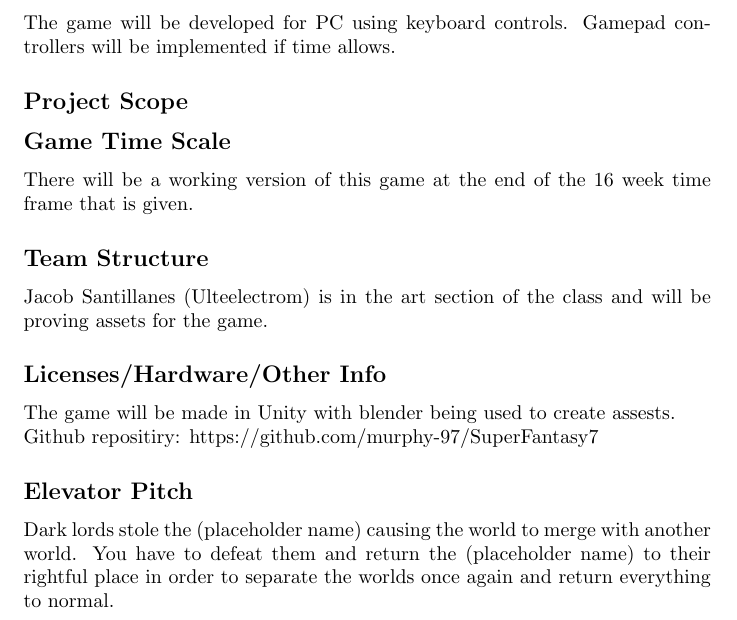
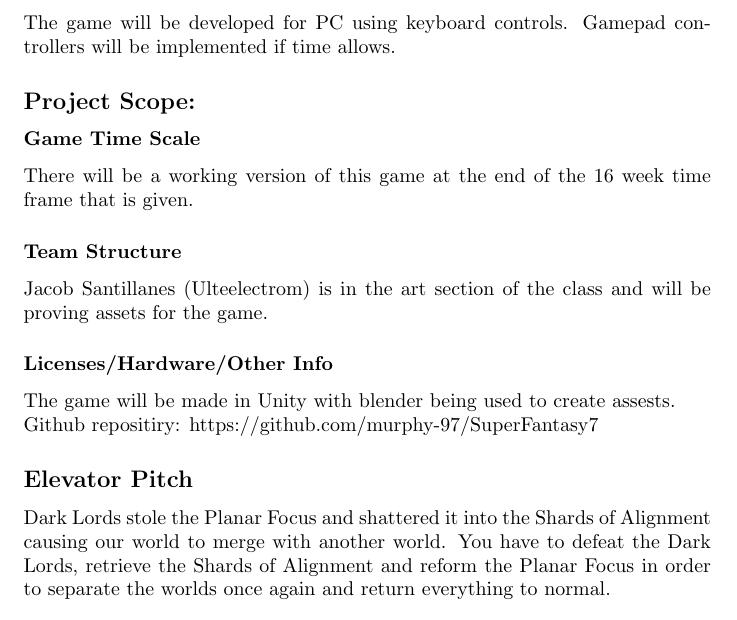
Before and after one commit to murphy-97/SuperFantasy7, a LaTeX document (design-doc.tex): part of page 2 of 3, cut so that both start at the same text. Compiled offline with pdfLaTeX.

Commit message:
Added to Elevator Pitch and Project Scope
Added names to the elevator pitch. Made the sections under Project Scope seem more like sections to project Scope rather than just more sections to Overview.

```diff
--- a/design-doc.tex
+++ b/design-doc.tex
@@ -30,20 +30,21 @@ The core gameplay will consist of going through dungeons to get a special item a
 \subsection*{Target Platform}
 The game will be developed for PC using keyboard controls. Gamepad controllers will be implemented if time allows.
 
-\subsection*{Project Scope}
+\subsection*{Project Scope:}
 
-\subsection*{Game Time Scale}
+\subsection*{\normalsize Game Time Scale}
 There will be a working version of this game at the end of the 16 week time frame that is given.
 
-\subsection*{Team Structure}
+\subsection*{\normalsize Team Structure}
 Jacob Santillanes (Ulteelectrom) is in the art section of the class and will be proving assets for the game.
-\subsection*{Licenses/Hardware/Other Info}
+
+\subsection*{\normalsize Licenses/Hardware/Other Info}
 The game will be made in Unity with blender being used to create assests.  \\
 Github repositiry: https://github.com/murphy-97/SuperFantasy7
 
 \subsection*{Elevator Pitch}
-%I can't think of a good name - Orion
-Dark lords stole the (placeholder name) causing the world to merge with another world. You have to defeat them and return the (placeholder name) to their rightful place in order to separate the worlds once again and return everything to normal.
+Dark Lords stole the Planar Focus and shattered it into the Shards of Alignment causing our world to merge with another world. You have to defeat the Dark Lords, retrieve the Shards of Alignment and reform the Planar Focus in order to separate the worlds once again and return everything to normal.
+%Dark Lords are just a placeholder name. We can get more in-depth when we have more specifics about the story
 
 \section{Unique Project Aspects}
 % Premise: sci-fi plus fantasy
```
Also changed, not shown: design-doc.pdf, 1 other file.
